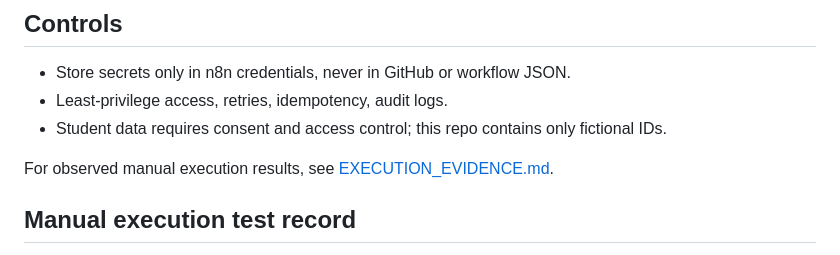
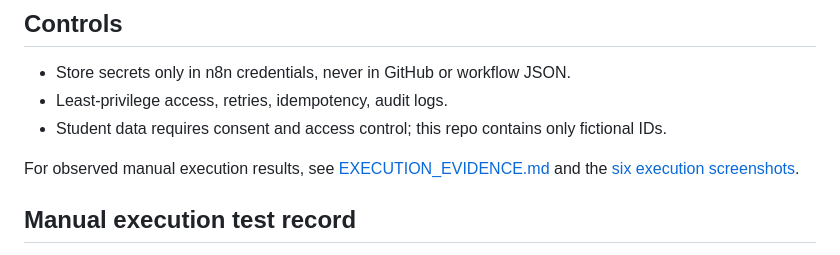
Before and after one commit to Indemmity/alcovia-product-analytics, a Markdown page: Alcovia_Project_Cursor/n8n/README.md, the part around the change. GitHub-like rendering.

Commit message:
docs: link n8n execution evidence screenshots

```diff
--- a/Alcovia_Project_Cursor/n8n/README.md
+++ b/Alcovia_Project_Cursor/n8n/README.md
@@ -45,7 +45,7 @@ Trigger: after an approved input window.
 - Student data requires consent and access control; this repo contains only fictional IDs.
 
 
-For observed manual execution results, see [EXECUTION_EVIDENCE.md](./EXECUTION_EVIDENCE.md).
+For observed manual execution results, see [EXECUTION_EVIDENCE.md](./EXECUTION_EVIDENCE.md) and the [six execution screenshots](./evidence/README.md).
 
 ## Manual execution test record
 
```
